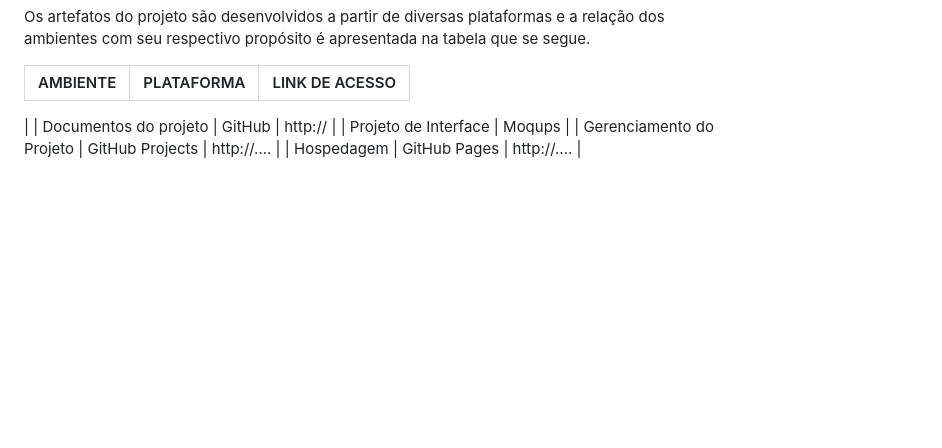
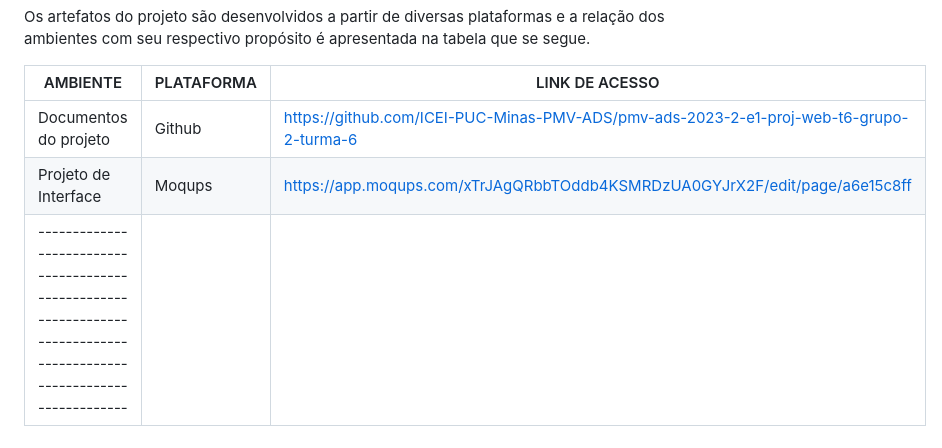
Before and after one commit to ICEI-PUC-Minas-PMV-ADS/pmv-ads-2023-2-e1-proj-web-t6-grupo-2-turma-6, a Markdown page: documentos/03-Metodologia.md, the part around the change. Drawn GitHub-style; blank space fills up the shorter version.

```diff
--- a/documentos/03-Metodologia.md
+++ b/documentos/03-Metodologia.md
@@ -51,8 +51,6 @@ Os artefatos do projeto são desenvolvidos a partir de diversas plataformas e a
 
 | AMBIENTE                            | PLATAFORMA                         | LINK DE ACESSO                         |
 |-------------------------------------|------------------------------------|----------------------------------------|
-|
-| Documentos do projeto               | GitHub                             | http://                         |
-| Projeto de Interface                | Moqups                                                   |
-| Gerenciamento do Projeto            | GitHub Projects                    | http://....                            |
-| Hospedagem                          | GitHub Pages                       | http://....                            |
+| Documentos do projeto               |Github                              |https://github.com/ICEI-PUC-Minas-PMV-ADS/pmv-ads-2023-2-e1-proj-web-t6-grupo-2-turma-6                                                             |
+| Projeto de Interface                | Moqups                  |                     https://app.moqups.com/xTrJAgQRbbTOddb4KSMRDzUA0GYJrX2F/edit/page/a6e15c8ff                          |
+|---------------------------------------------------------------------------------------------------------------------|
```
